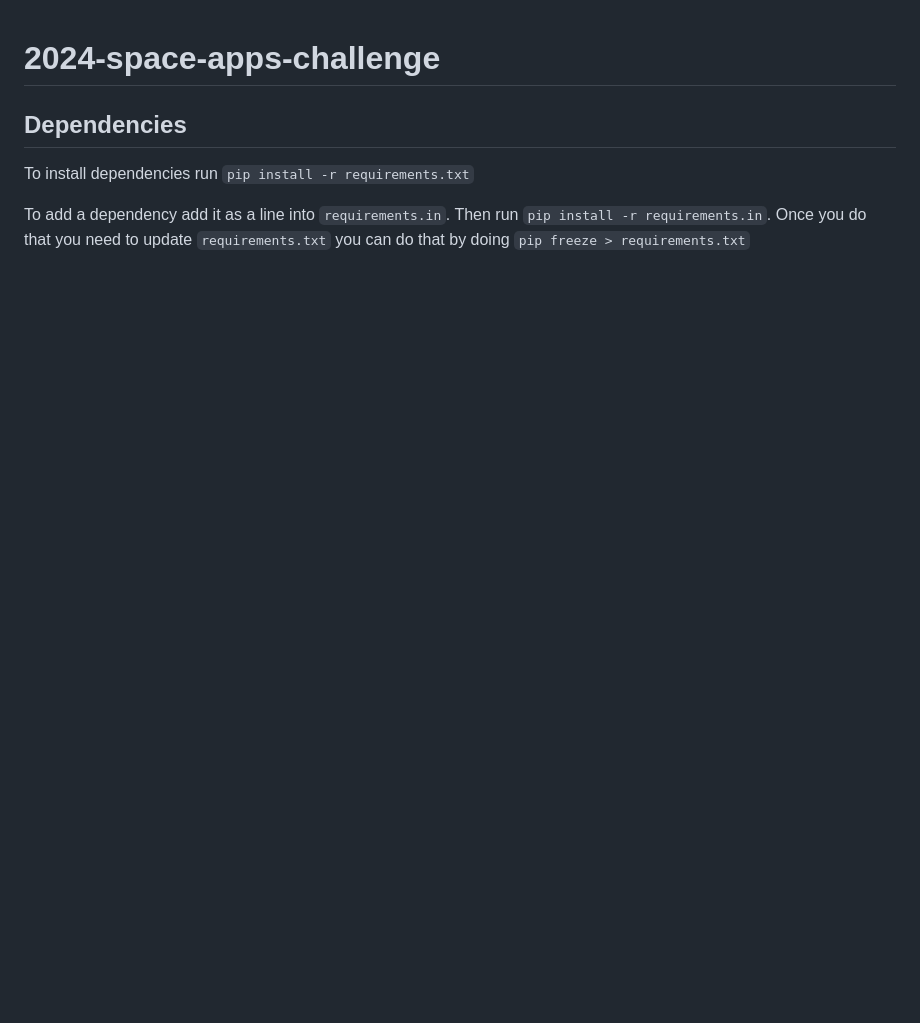
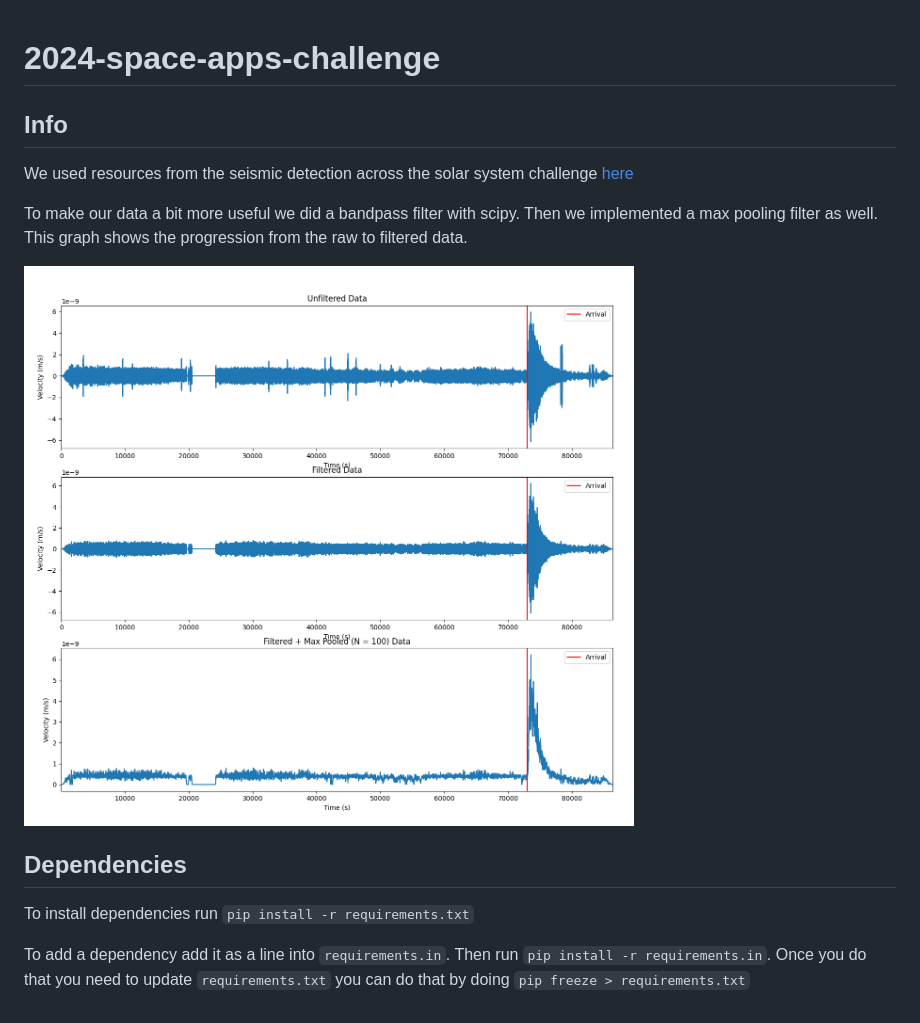
Before and after one commit to maxstrid/2024-space-apps-challenge, a Markdown page: README.md, the part around the change. GitHub-like rendering; pictures changed too: plots/filtering.png (added); blank space fills up the shorter version.

Commit message:
Add more info to the README
Signed-off-by: Maxwell Henderson <mxwhenderson@gmail.com>

```diff
--- a/README.md
+++ b/README.md
@@ -1,4 +1,13 @@
 # 2024-space-apps-challenge
+
+## Info
+
+We used resources from the seismic detection across the solar system challenge [here](https://www.spaceappschallenge.org/nasa-space-apps-2024/challenges/seismic-detection-across-the-solar-system/?tab=resources)
+
+To make our data a bit more useful we did a bandpass filter with scipy. Then we implemented a max pooling filter as well.
+This graph shows the progression from the raw to filtered data.
+
+![Graph showing the progression of data from unfiltered to filtered with max pooling](plots/filtering.png)
 
 ## Dependencies
 
```
